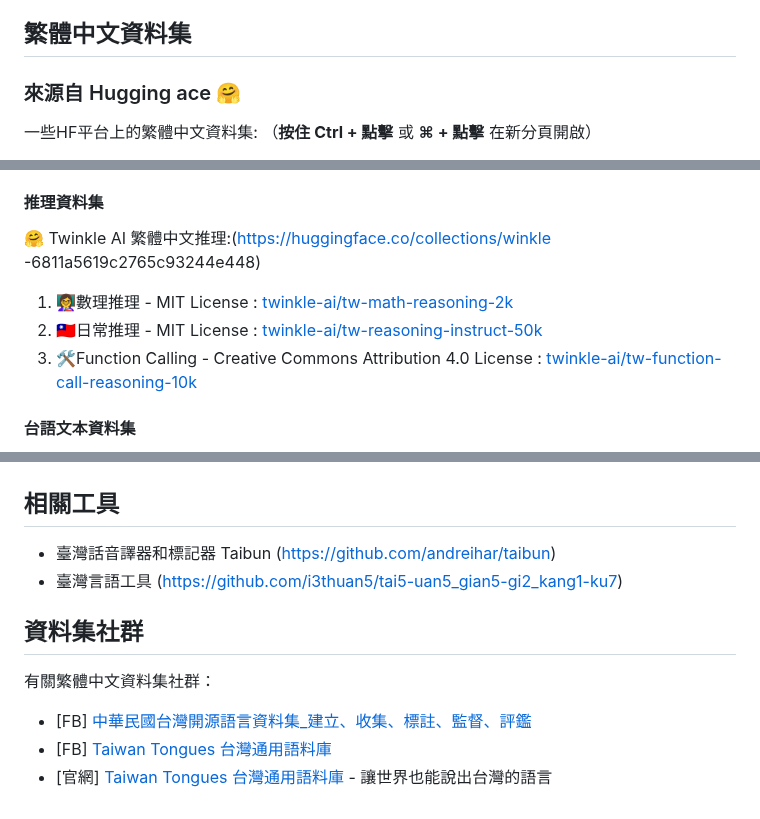
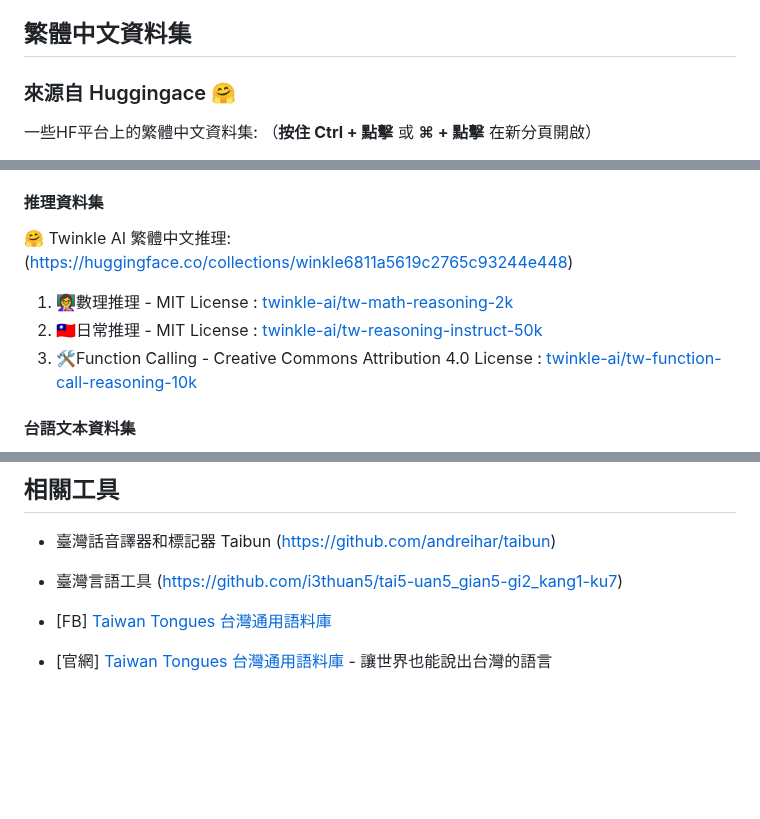
Before and after one commit to stuser/Awesome_TC_Datasets, a Markdown page: README.md, 3 parts joined by grey strips. Rendered like a GitHub page; blank space fills up the shorter version.

Commit message:
README.md updated from https://stackedit.io/

```diff
--- a/README.md
+++ b/README.md
@@ -4,7 +4,7 @@ Awesome Traditional Chinese Datasets:
 
 ## 繁體中文資料集
 
-### 來源自 Hugging ace 🤗
+### 來源自 Huggingace 🤗
 一些HF平台上的繁體中文資料集: （**按住 Ctrl + 點擊** 或 **⌘ + 點擊** 在新分頁開啟）
 - Fineweb-zhtw 繁體中文網路文本資料(107GB):(https://huggingface.co/datasets/voidful/fineweb-zhtw)
 - Taiwan-LLaMa模型訓練資料集: (https://huggingface.co/datasets/yentinglin/TaiwanChat)
@@ -18,5 +18,5 @@ Awesome Traditional Chinese Datasets:
 - lianghsun 台灣常見任務對話集: (https://huggingface.co/datasets/lianghsun/tw-instruct-500k)
 
 #### 推理資料集
-🤗 Twinkle AI 繁體中文推理:(https://huggingface.co/collections/winkle -6811a5619c2765c93244e448)
+🤗 Twinkle AI 繁體中文推理:(https://huggingface.co/collections/winkle6811a5619c2765c93244e448)
 1. 👩‍🏫數理推理 - MIT License : [twinkle-ai/tw-math-reasoning-2k](https://huggingface.co/datasets/twinkle-ai/tw-math-reasoning-2k)
@@ -57,12 +57,9 @@ IMA Taiwan Tongues專案新建且已經公開的語料庫:(https://huggingface.c
 - 臺灣話音譯器和標記器 Taibun (https://github.com/andreihar/taibun)
 - 臺灣言語工具 (https://github.com/i3thuan5/tai5-uan5_gian5-gi2_kang1-ku7)
 
-## 資料集社群
-有關繁體中文資料集社群：
-- [FB] [中華民國台灣開源語言資料集_建立、收集、標註、監督、評鑑](https://www.facebook.com/groups/290103150640341/)
 - [FB] [Taiwan Tongues 台灣通用語料庫](https://www.facebook.com/taiwan.tongues)
 - [官網] [Taiwan Tongues 台灣通用語料庫](https://tt.ima.org.tw/) - 讓世界也能說出台灣的語言
 <!--stackedit_data:
-eyJoaXN0b3J5IjpbODU5NjA1NTc4LDY0NjM4MTU2MCwxMTIwND
-c0NzddfQ==
+eyJoaXN0b3J5IjpbMTM2ODgxODY5OSw4NTk2MDU1NzgsNjQ2Mz
+gxNTYwLDExMjA0NzQ3N119
 -->
```
Also changed, not shown: other parts of README.md (+2 -2 lines).
